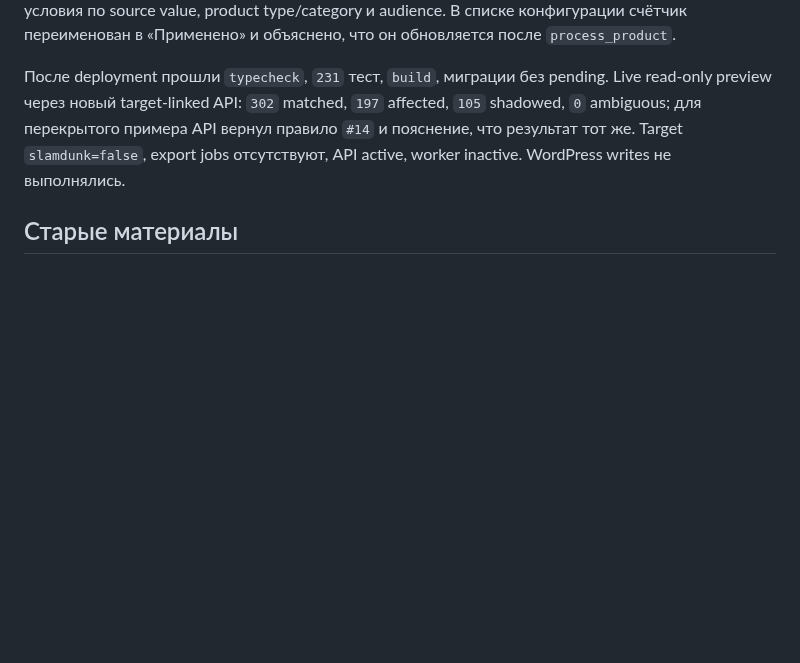
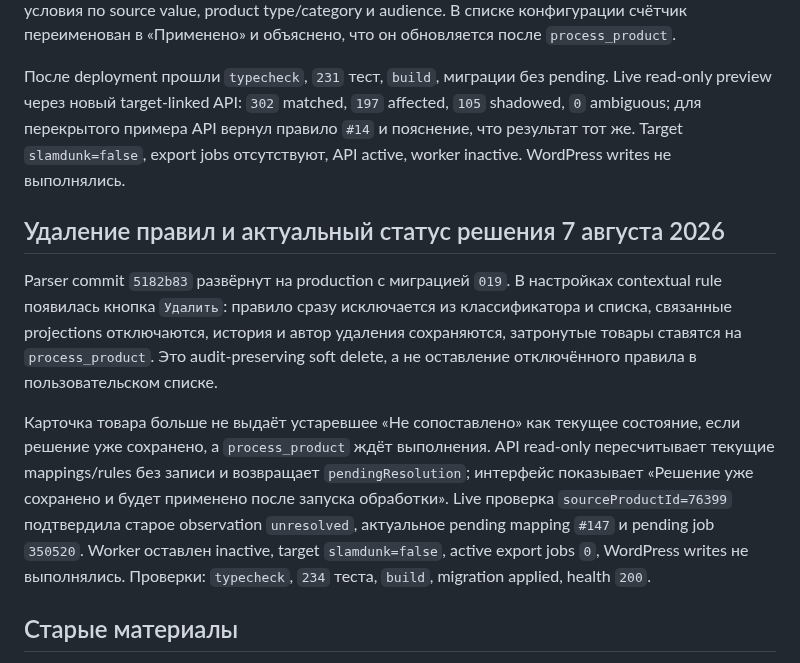
Before and after one commit to the-gt99/slds_parser, a Markdown page: AGENTS.md, the part around the change. Drawn GitHub-style; blank space fills up the shorter version.

Commit message:
Зафиксировать удаление правил

```diff
--- a/AGENTS.md
+++ b/AGENTS.md
@@ -705,6 +705,12 @@ Parser commit `ff87513` развёрнут на production. Теперь пра
 
 После deployment прошли `typecheck`, `231` тест, `build`, миграции без pending. Live read-only preview через новый target-linked API: `302` matched, `197` affected, `105` shadowed, `0` ambiguous; для перекрытого примера API вернул правило `#14` и пояснение, что результат тот же. Target `slamdunk=false`, export jobs отсутствуют, API active, worker inactive. WordPress writes не выполнялись.
 
+## Удаление правил и актуальный статус решения 7 августа 2026
+
+Parser commit `5182b83` развёрнут на production с миграцией `019`. В настройках contextual rule появилась кнопка `Удалить`: правило сразу исключается из классификатора и списка, связанные projections отключаются, история и автор удаления сохраняются, затронутые товары ставятся на `process_product`. Это audit-preserving soft delete, а не оставление отключённого правила в пользовательском списке.
+
+Карточка товара больше не выдаёт устаревшее «Не сопоставлено» как текущее состояние, если решение уже сохранено, а `process_product` ждёт выполнения. API read-only пересчитывает текущие mappings/rules без записи и возвращает `pendingResolution`; интерфейс показывает «Решение уже сохранено и будет применено после запуска обработки». Live проверка `sourceProductId=76399` подтвердила старое observation `unresolved`, актуальное pending mapping `#147` и pending job `350520`. Worker оставлен inactive, target `slamdunk=false`, active export jobs `0`, WordPress writes не выполнялись. Проверки: `typecheck`, `234` теста, `build`, migration applied, health `200`.
+
 ## Старые материалы
 
 Использовать их как источник проверенного поведения и бизнес-правил, но не переносить код «ради готового кода»:
```
